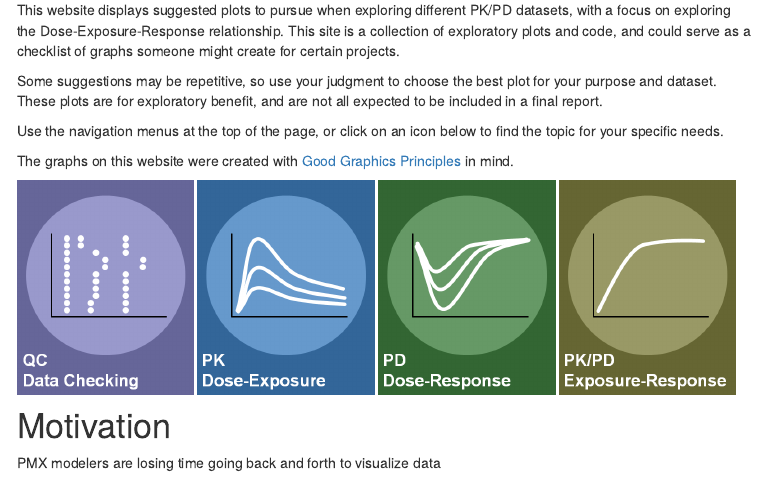
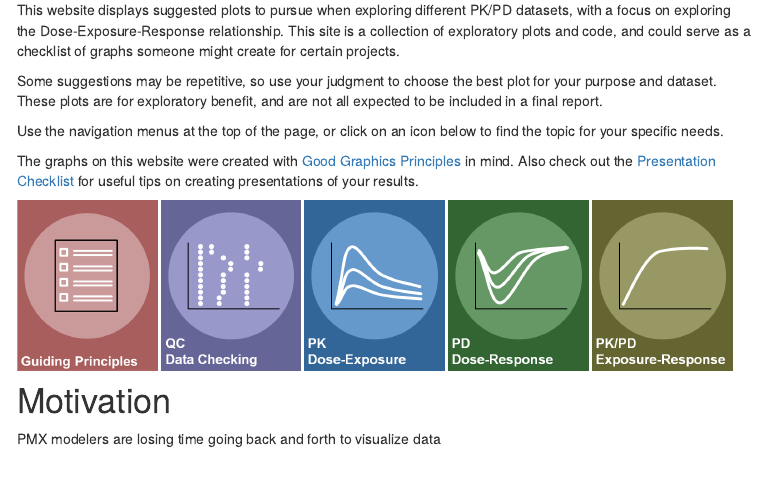
Before and after one commit to Novartis/xgx_v1, an R Markdown document (Rmarkdown/index.Rmd): the page in a window 1100 px wide, from 380 px down. The pictures show the output file index.html that the author committed with the source, opened offline; library style sheets and scripts come from the installed R packages; menus at the side of the page are left out.

Commit message:
updating

````diff
--- a/Rmarkdown/index.Rmd
+++ b/Rmarkdown/index.Rmd
@@ -20,7 +20,7 @@ Some suggestions may be repetitive, so use your judgment to choose the best plot
 
 Use the navigation menus at the top of the page, or click on an icon below to find the topic for your specific needs.
 
-The graphs on this website were created with [Good Graphics Principles](https://github.com/GraphicsPrinciples/CheatSheet/blob/master/NVSCheatSheet.pdf) in mind.
+The graphs on this website were created with [Good Graphics Principles](https://github.com/GraphicsPrinciples/CheatSheet/blob/master/NVSCheatSheet.pdf) in mind. Also check out the [Presentation Checklist](/Resources/Presentation_Checklist_v2.03.pdf) for useful tips on creating presentations of your results.
 
 ```{r, echo=FALSE}
 htmltools::includeHTML("../SiteResources/icon_nav.html")
````
Also changed, not shown: Resources/Presentation_Checklist_v2.03.pdf (added), SiteResources/Principles_icon.png (added), SiteResources/icon_nav.html, index.html.
